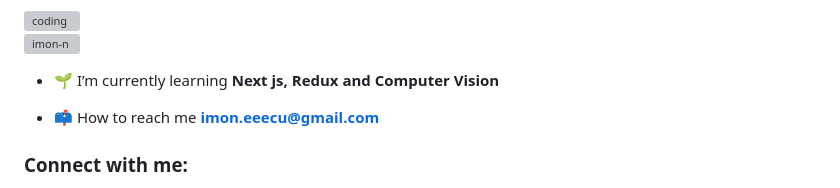
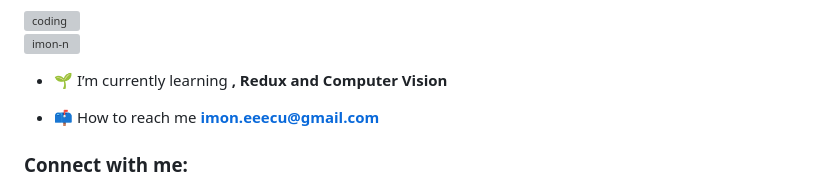
Before and after one commit to imon-n/imon-n, a Markdown page: README.md, the part around one of its changes. Rendered like a GitHub page; grey boxes are pictures that could not be loaded.

```diff
--- a/README.md
+++ b/README.md
@@ -5,7 +5,7 @@
 
 <p align="left"> <img src="https://komarev.com/ghpvc/?username=imon-n&label=Profile%20views&color=0e75b6&style=flat" alt="imon-n" /> </p>
 
-- 🌱 I’m currently learning **Next js, Redux and Computer Vision**
+- 🌱 I’m currently learning **, Redux and Computer Vision**
 
 - 📫 How to reach me **imon.eeecu@gmail.com**
 
```
Also changed, not shown: other parts of README.md (+25 -1 lines).
